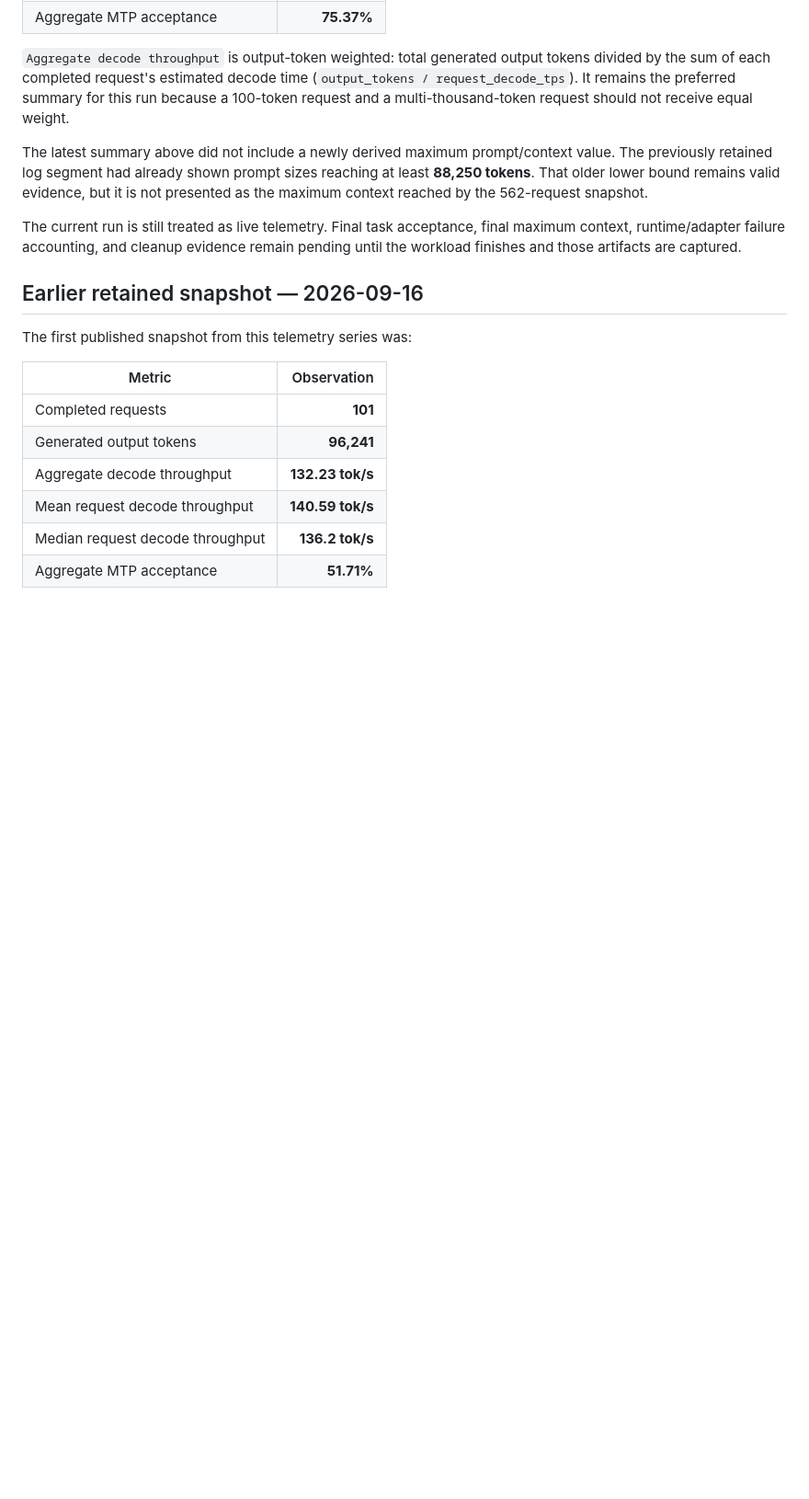
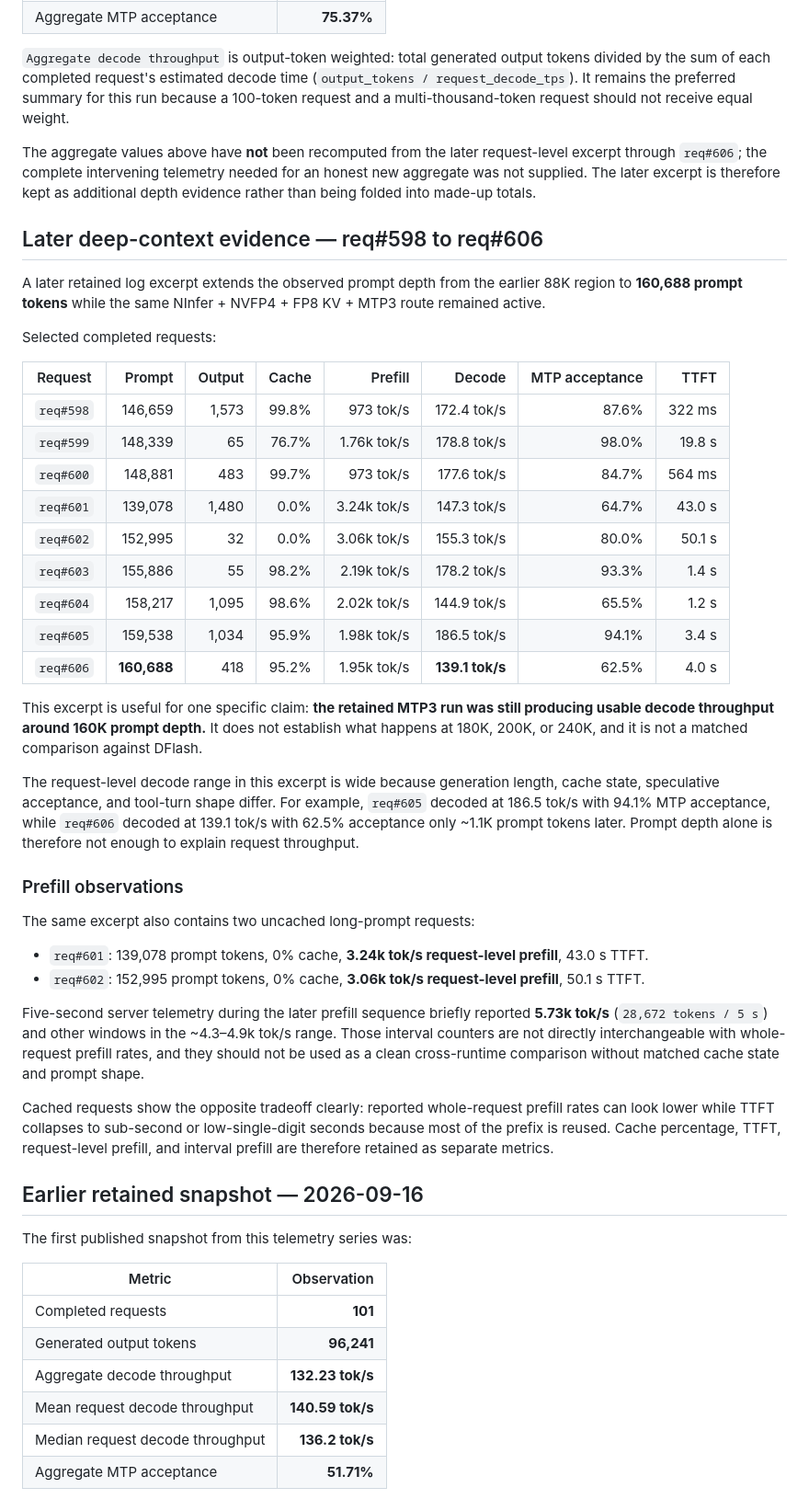
Before and after one commit to kutaelee/qwen38-5090-128k-runtime-recipe, a Markdown page: benchmarks/ninfer-long-agent-live-2026-09-16.md, the part around one of its changes. Shown at 92% size. Rendered like a GitHub page; blank space fills up the shorter version.

Commit message:
data: add 160K NInfer deep-context telemetry

```diff
--- a/benchmarks/ninfer-long-agent-live-2026-09-16.md
+++ b/benchmarks/ninfer-long-agent-live-2026-09-16.md
@@ -27,9 +34,40 @@ The latest reported snapshot from this instrumented NInfer/NVFP4 workload reache
 
 `Aggregate decode throughput` is output-token weighted: total generated output tokens divided by the sum of each completed request's estimated decode time (`output_tokens / request_decode_tps`). It remains the preferred summary for this run because a 100-token request and a multi-thousand-token request should not receive equal weight.
 
-The latest summary above did not include a newly derived maximum prompt/context value. The previously retained log segment had already shown prompt sizes reaching at least **88,250 tokens**. That older lower bound remains valid evidence, but it is not presented as the maximum context reached by the 562-request snapshot.
+The aggregate values above have **not** been recomputed from the later request-level excerpt through `req#606`; the complete intervening telemetry needed for an honest new aggregate was not supplied. The later excerpt is therefore kept as additional depth evidence rather than being folded into made-up totals.
 
-The current run is still treated as live telemetry. Final task acceptance, final maximum context, runtime/adapter failure accounting, and cleanup evidence remain pending until the workload finishes and those artifacts are captured.
+## Later deep-context evidence — req#598 to req#606
+
+A later retained log excerpt extends the observed prompt depth from the earlier 88K region to **160,688 prompt tokens** while the same NInfer + NVFP4 + FP8 KV + MTP3 route remained active.
+
+Selected completed requests:
+
+| Request | Prompt | Output | Cache | Prefill | Decode | MTP acceptance | TTFT |
+| --- | ---: | ---: | ---: | ---: | ---: | ---: | ---: |
+| `req#598` | 146,659 | 1,573 | 99.8% | 973 tok/s | 172.4 tok/s | 87.6% | 322 ms |
+| `req#599` | 148,339 | 65 | 76.7% | 1.76k tok/s | 178.8 tok/s | 98.0% | 19.8 s |
+| `req#600` | 148,881 | 483 | 99.7% | 973 tok/s | 177.6 tok/s | 84.7% | 564 ms |
+| `req#601` | 139,078 | 1,480 | 0.0% | 3.24k tok/s | 147.3 tok/s | 64.7% | 43.0 s |
+| `req#602` | 152,995 | 32 | 0.0% | 3.06k tok/s | 155.3 tok/s | 80.0% | 50.1 s |
+| `req#603` | 155,886 | 55 | 98.2% | 2.19k tok/s | 178.2 tok/s | 93.3% | 1.4 s |
+| `req#604` | 158,217 | 1,095 | 98.6% | 2.02k tok/s | 144.9 tok/s | 65.5% | 1.2 s |
+| `req#605` | 159,538 | 1,034 | 95.9% | 1.98k tok/s | 186.5 tok/s | 94.1% | 3.4 s |
+| `req#606` | **160,688** | 418 | 95.2% | 1.95k tok/s | **139.1 tok/s** | 62.5% | 4.0 s |
+
+This excerpt is useful for one specific claim: **the retained MTP3 run was still producing usable decode throughput around 160K prompt depth.** It does not establish what happens at 180K, 200K, or 240K, and it is not a matched comparison against DFlash.
+
+The request-level decode range in this excerpt is wide because generation length, cache state, speculative acceptance, and tool-turn shape differ. For example, `req#605` decoded at 186.5 tok/s with 94.1% MTP acceptance, while `req#606` decoded at 139.1 tok/s with 62.5% acceptance only ~1.1K prompt tokens later. Prompt depth alone is therefore not enough to explain request throughput.
+
+### Prefill observations
+
+The same excerpt also contains two uncached long-prompt requests:
+
+- `req#601`: 139,078 prompt tokens, 0% cache, **3.24k tok/s request-level prefill**, 43.0 s TTFT.
+- `req#602`: 152,995 prompt tokens, 0% cache, **3.06k tok/s request-level prefill**, 50.1 s TTFT.
+
+Five-second server telemetry during the later prefill sequence briefly reported **5.73k tok/s** (`28,672 tokens / 5 s`) and other windows in the ~4.3–4.9k tok/s range. Those interval counters are not directly interchangeable with whole-request prefill rates, and they should not be used as a clean cross-runtime comparison without matched cache state and prompt shape.
+
+Cached requests show the opposite tradeoff clearly: reported whole-request prefill rates can look lower while TTFT collapses to sub-second or low-single-digit seconds because most of the prefix is reused. Cache percentage, TTFT, request-level prefill, and interval prefill are therefore retained as separate metrics.
 
 ## Earlier retained snapshot — 2026-09-16
 
```
Also changed, not shown: other parts of benchmarks/ninfer-long-agent-live-2026-09-16.md (+21 -6 lines).
